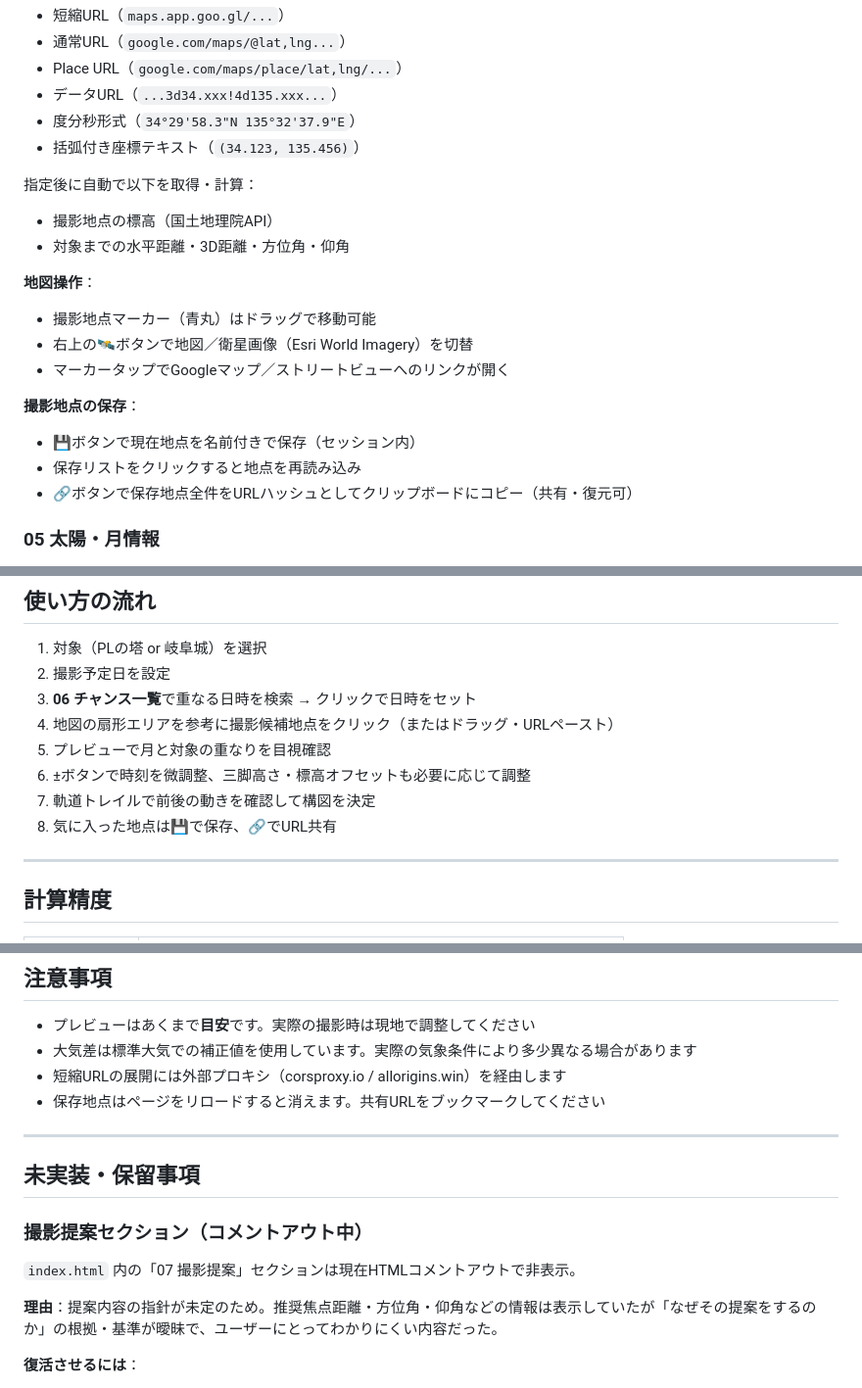
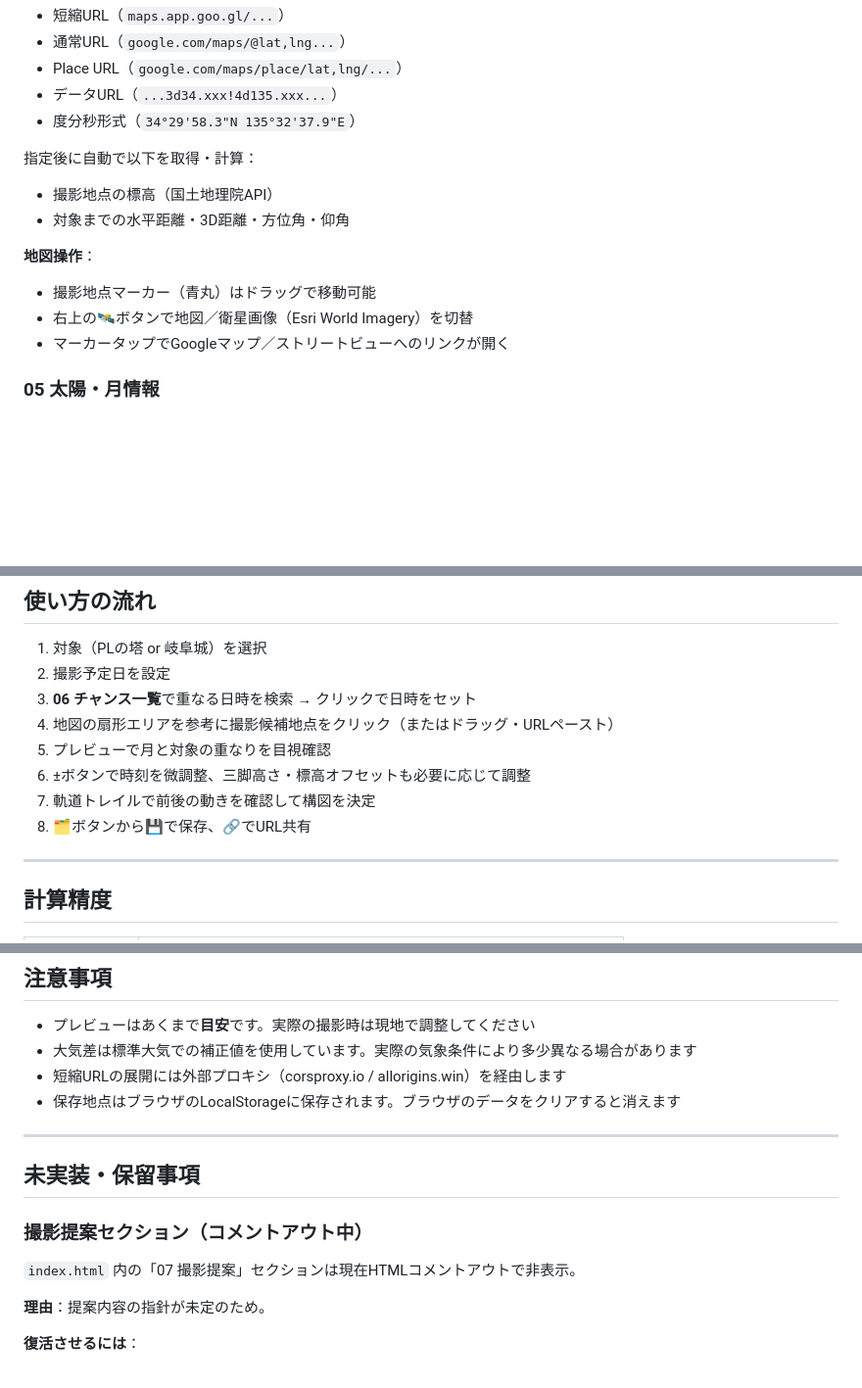
Before and after one commit to shingo-camera/moon-planner, a Markdown page: README.md, 3 parts joined by grey strips. Shown at 98% size. Rendered like a GitHub page; blank space fills up the shorter version.

```diff
--- a/README.md
+++ b/README.md
@@ -50,7 +49,6 @@ PLの塔・岐阜城と月（または夕日）の撮影計画を支援するWeb
 - Place URL（`google.com/maps/place/lat,lng/...`）
 - データURL（`...3d34.xxx!4d135.xxx...`）
 - 度分秒形式（`34°29'58.3"N 135°32'37.9"E`）
-- 括弧付き座標テキスト（`(34.123, 135.456)`）
 
 指定後に自動で以下を取得・計算：
 - 撮影地点の標高（国土地理院API）
@@ -60,11 +58,6 @@ PLの塔・岐阜城と月（または夕日）の撮影計画を支援するWeb
 - 撮影地点マーカー（青丸）はドラッグで移動可能
 - 右上の🛰ボタンで地図／衛星画像（Esri World Imagery）を切替
 - マーカータップでGoogleマップ／ストリートビューへのリンクが開く
-
-**撮影地点の保存**：
-- 💾ボタンで現在地点を名前付きで保存（セッション内）
-- 保存リストをクリックすると地点を再読み込み
-- 🔗ボタンで保存地点全件をURLハッシュとしてクリップボードにコピー（共有・復元可）
 
 ### 05 太陽・月情報
 - 日の出 / 日の入り / 月の出 / 月の入り時刻を表示
@@ -138,7 +154,7 @@ PLの塔・岐阜城と月（または夕日）の撮影計画を支援するWeb
 5. プレビューで月と対象の重なりを目視確認
 6. ±ボタンで時刻を微調整、三脚高さ・標高オフセットも必要に応じて調整
 7. 軌道トレイルで前後の動きを確認して構図を決定
-8. 気に入った地点は💾で保存、🔗でURL共有
+8. 🗂ボタンから💾で保存、🔗でURL共有
 
 ---
 
@@ -169,7 +185,7 @@ PLの塔・岐阜城と月（または夕日）の撮影計画を支援するWeb
 - プレビューはあくまで**目安**です。実際の撮影時は現地で調整してください
 - 大気差は標準大気での補正値を使用しています。実際の気象条件により多少異なる場合があります
 - 短縮URLの展開には外部プロキシ（corsproxy.io / allorigins.win）を経由します
-- 保存地点はページをリロードすると消えます。共有URLをブックマークしてください
+- 保存地点はブラウザのLocalStorageに保存されます。ブラウザのデータをクリアすると消えます
 
 ---
 
@@ -178,7 +194,7 @@ PLの塔・岐阜城と月（または夕日）の撮影計画を支援するWeb
 ### 撮影提案セクション（コメントアウト中）
 `index.html` 内の「07 撮影提案」セクションは現在HTMLコメントアウトで非表示。
 
-**理由**：提案内容の指針が未定のため。推奨焦点距離・方位角・仰角などの情報は表示していたが「なぜその提案をするのか」の根拠・基準が曖昧で、ユーザーにとってわかりにくい内容だった。
+**理由**：提案内容の指針が未定のため。
 
 **復活させるには**：
 - 提案の指針・基準を決める
```
Also changed, not shown: other parts of README.md (+33 -11 lines).
